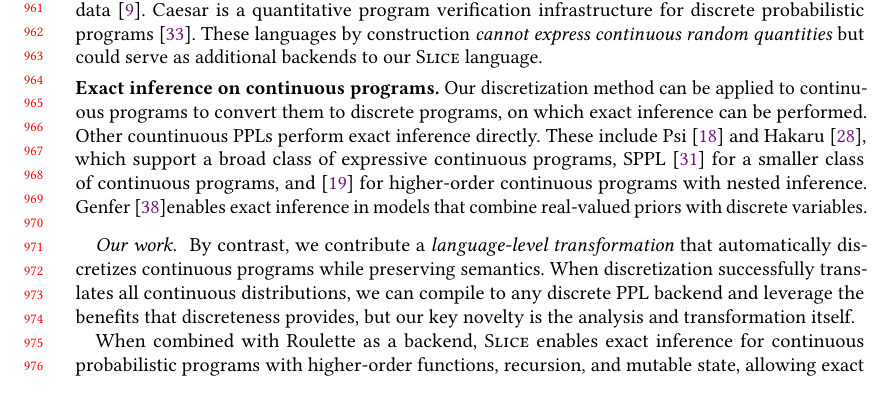
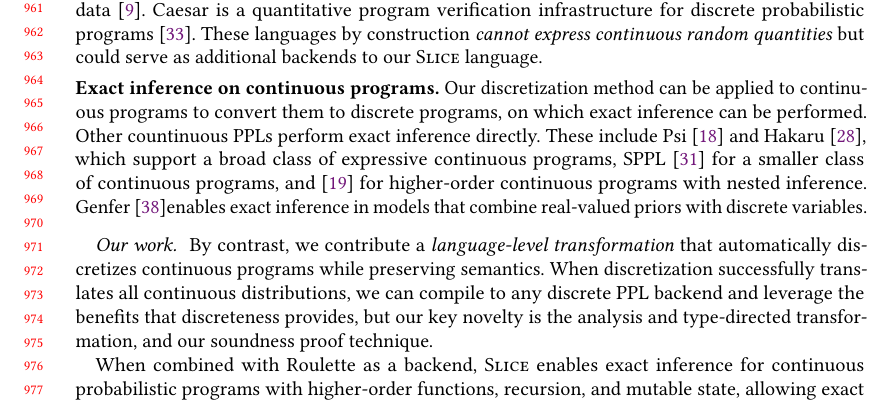
Before and after one commit to julesjacobs/slice, a LaTeX paper (tex/slice.tex, which reads tex/sections/8_related.tex): part of page 20 of 64, cut so that both start at the same text. Compiled offline with pdfLaTeX.

Commit message:
Update 8_related.tex

```diff
--- a/tex/sections/8_related.tex
+++ b/tex/sections/8_related.tex
@@ -33,7 +33,7 @@ Our discretization method can be applied to continuous programs to convert them
 % Our soundness proof builds on logical relations for probabilistic programs, including early work on denotational models~\cite{Kozen1981Semantics,Jones1989Probabilistic}, step-indexed relations for higher-order languages~\cite{Bizjak2015Step,Wand2018Contextual}, and program logics for verification~\cite{Barthe2009Formal,Barthe2012Privacy}. We adapt these techniques to prove discretization preserves semantics.
 
 \paragraph{Our work. }
-By contrast, we contribute a \emph{language-level transformation} that automatically discretizes continuous programs while preserving semantics. When discretization successfully translates all continuous distributions, we can compile to any discrete PPL backend and leverage the benefits that discreteness provides, but our key novelty is the analysis and transformation itself.
+By contrast, we contribute a \emph{language-level transformation} that automatically discretizes continuous programs while preserving semantics. When discretization successfully translates all continuous distributions, we can compile to any discrete PPL backend and leverage the benefits that discreteness provides, but our key novelty is the analysis and type-directed transformation, and our soundness proof technique.
 
 When combined with Roulette as a backend, \Slice{} enables exact inference for continuous probabilistic programs with higher-order functions, recursion, and mutable state, allowing exact inference for some programs that no other tool can handle. While Roulette supports these features for discrete programs, it cannot handle continuous distributions. \Slice{} bridges this gap, discretizing continuous programs to leverage Roulette's advanced features. When using \Dice{} as a backend, \Slice{} enables exact inference while surpassing \SPPL{}'s state-of-the-art performance, at the cost of supporting a smaller class of programs.
 
```
